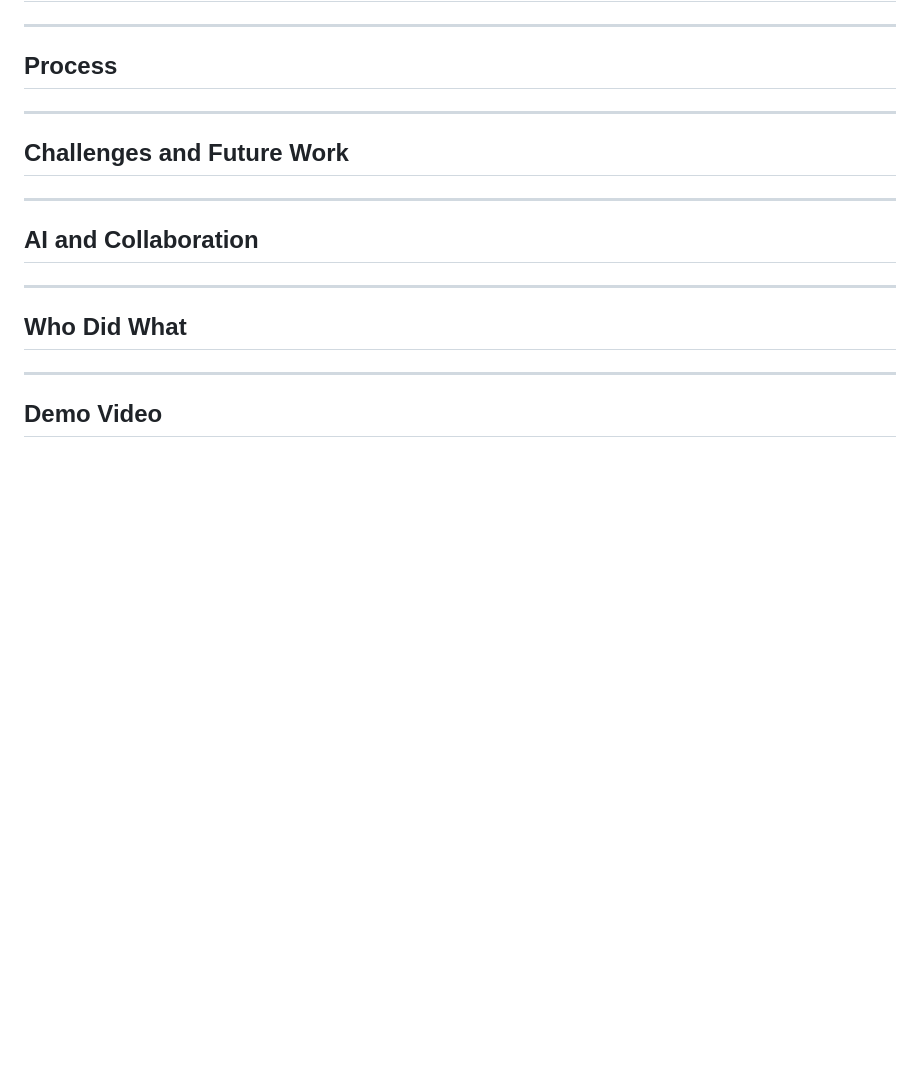
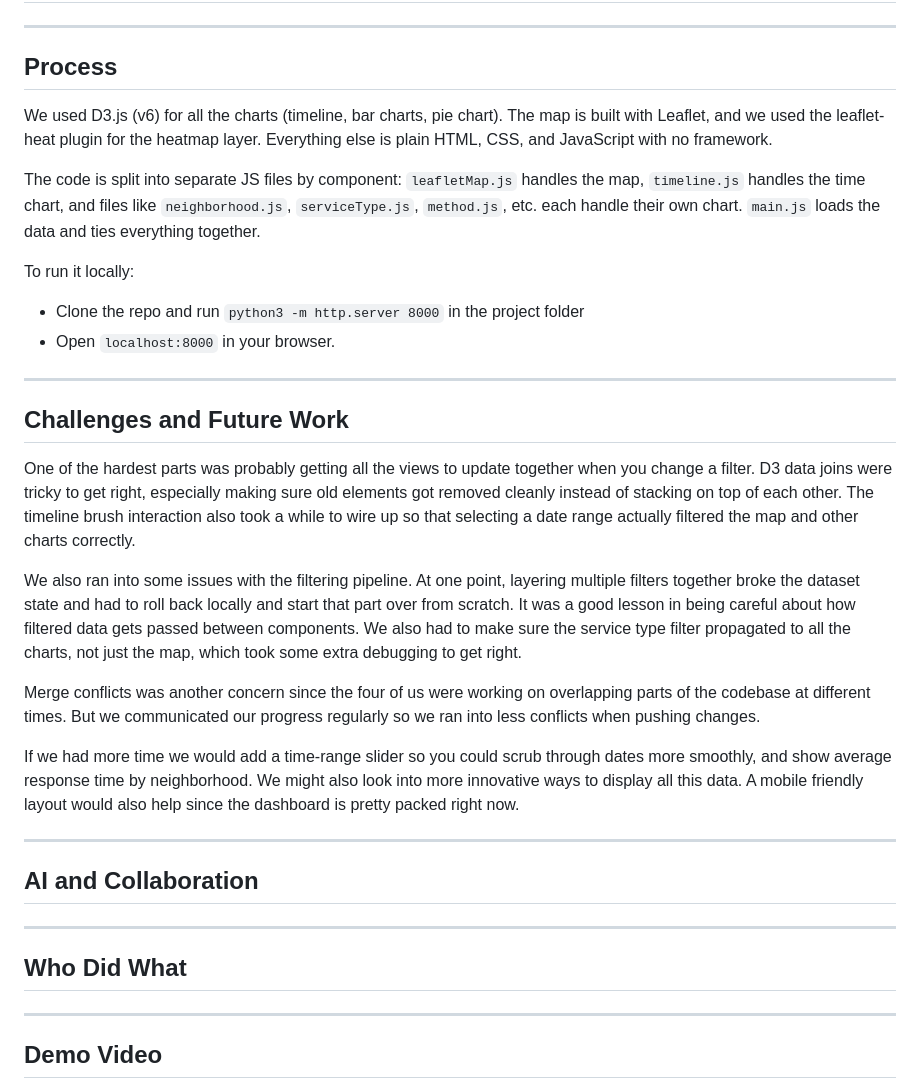
Before and after one commit to ikranw/311Cincy, a Markdown page: README.md, the part around one of its changes. Rendered like a GitHub page; blank space fills up the shorter version.

```diff
--- a/README.md
+++ b/README.md
@@ -35,13 +55,26 @@ An interactive data visualization exploring Cincinnati's 311 non-emergency servi
 
 ## Process
 
-<!-- write here -->
+We used D3.js (v6) for all the charts (timeline, bar charts, pie chart). The map is built with Leaflet, and we used the leaflet-heat plugin for the heatmap layer. Everything else is plain HTML, CSS, and JavaScript with no framework.
+
+The code is split into separate JS files by component: `leafletMap.js` handles the map, `timeline.js` handles the time chart, and files like `neighborhood.js`, `serviceType.js`, `method.js`, etc. each handle their own chart. `main.js` loads the data and ties everything together.
+
+To run it locally:
+- Clone the repo and run `python3 -m http.server 8000` in the project folder
+- Open `localhost:8000` in your browser.
+
 
 ---
 
 ## Challenges and Future Work
 
-<!-- write here -->
+One of the hardest parts was probably getting all the views to update together when you change a filter. D3 data joins were tricky to get right, especially making sure old elements got removed cleanly instead of stacking on top of each other. The timeline brush interaction also took a while to wire up so that selecting a date range actually filtered the map and other charts correctly.
+
+We also ran into some issues with the filtering pipeline. At one point, layering multiple filters together broke the dataset state and had to roll back locally and start that part over from scratch. It was a good lesson in being careful about how filtered data gets passed between components. We also had to make sure the service type filter propagated to all the charts, not just the map, which took some extra debugging to get right.
+
+Merge conflicts was another concern since the four of us were working on overlapping parts of the codebase at different times. But we communicated our progress regularly so we ran into less conflicts when pushing changes.
+
+If we had more time we would add a time-range slider so you could scrub through dates more smoothly, and show average response time by neighborhood. We might also look into more innovative ways to display all this data. A mobile friendly layout would also help since the dashboard is pretty packed right now.
 
 ---
 
```
Also changed, not shown: other parts of README.md (+21 -1 lines), assets/dashboard-sketch.png (added), assets/map-sketch.png (added), assets/timeline-sketch.png (added).
